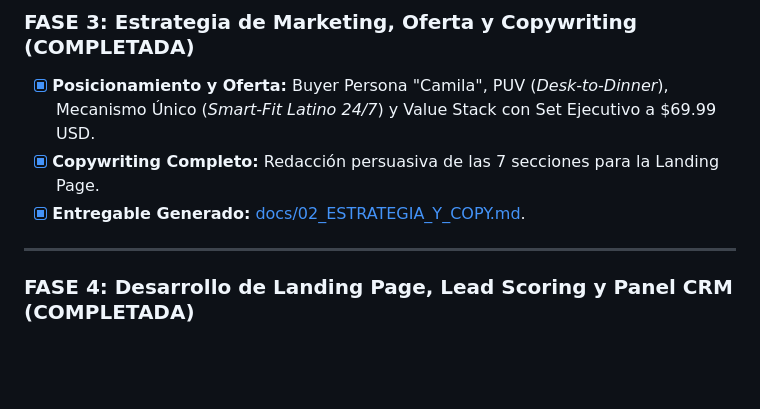
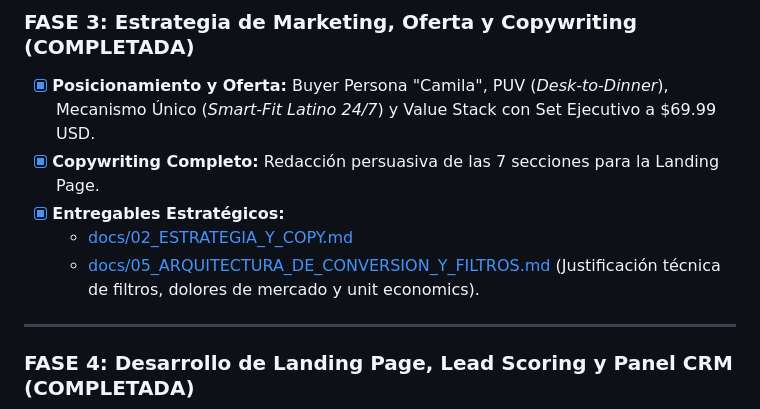
Before and after one commit to emersonbasurto-ai/blue-shine-shop, a Markdown page: MASTER_PLAN.md, the part around the change. Drawn GitHub-style; blank space fills up the shorter version.

Commit message:
docs: documentar arquitectura de conversion y justificacion estrategica de filtros de cualificacion

```diff
--- a/MASTER_PLAN.md
+++ b/MASTER_PLAN.md
@@ -29,7 +29,9 @@ Este documento es la hoja de ruta maestra del proyecto dividida en **5 Fases**,
 ### FASE 3: Estrategia de Marketing, Oferta y Copywriting (COMPLETADA)
 - [x] **Posicionamiento y Oferta:** Buyer Persona "Camila", PUV (*Desk-to-Dinner*), Mecanismo Único (*Smart-Fit Latino 24/7*) y Value Stack con Set Ejecutivo a $69.99 USD.
 - [x] **Copywriting Completo:** Redacción persuasiva de las 7 secciones para la Landing Page.
-- [x] **Entregable Generado:** [docs/02_ESTRATEGIA_Y_COPY.md](file:///c:/Users/emers/OneDrive/Escritorio/ANTIGRAVITY%20MACRO/docs/02_ESTRATEGIA_Y_COPY.md).
+- [x] **Entregables Estratégicos:**
+  - [docs/02_ESTRATEGIA_Y_COPY.md](file:///c:/Users/emers/OneDrive/Escritorio/ANTIGRAVITY%20MACRO/docs/02_ESTRATEGIA_Y_COPY.md)
+  - [docs/05_ARQUITECTURA_DE_CONVERSION_Y_FILTROS.md](file:///c:/Users/emers/OneDrive/Escritorio/ANTIGRAVITY%20MACRO/docs/05_ARQUITECTURA_DE_CONVERSION_Y_FILTROS.md) (Justificación técnica de filtros, dolores de mercado y unit economics).
 
 ---
 
```
Also changed, not shown: docs/05_ARQUITECTURA_DE_CONVERSION_Y_FILTROS.md (added, +81 -0 lines).
